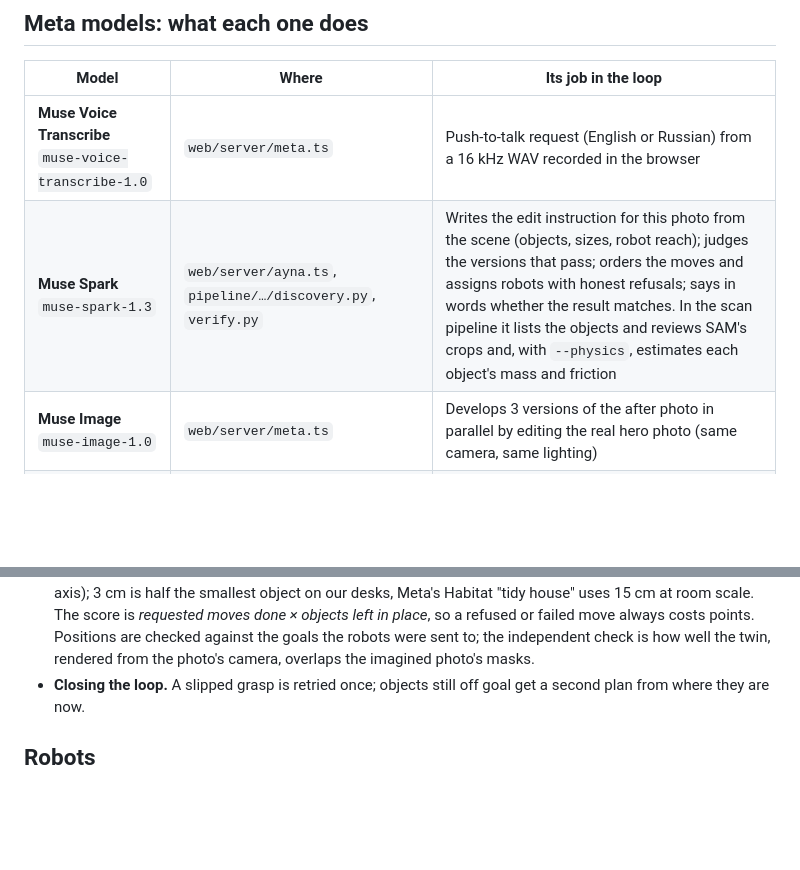
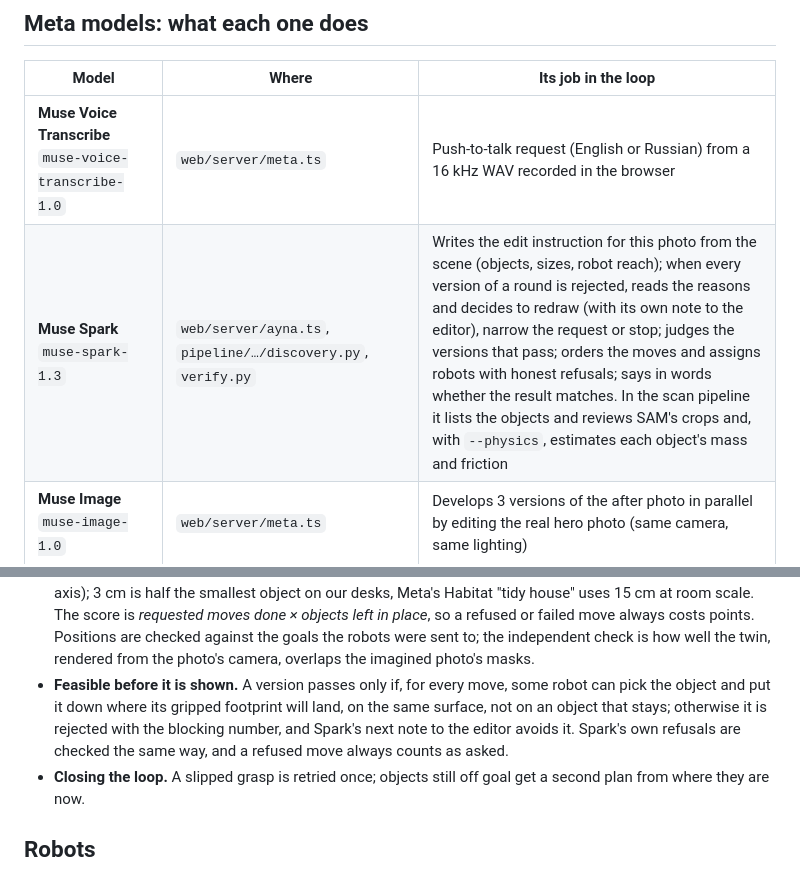
Before and after one commit to sabr2007/meta-global-hackathon, a Markdown page: README.md, 2 parts joined by grey strips. Drawn GitHub-style; blank space fills up the shorter version.

Commit message:
docs: README's loop shows Spark's decision between rounds and the feasibility check

```diff
--- a/README.md
+++ b/README.md
@@ -36,7 +36,7 @@ automatic check is also a ready evaluation episode for a robot policy in a real
 | Model | Where | Its job in the loop |
 |---|---|---|
 | **Muse Voice Transcribe** `muse-voice-transcribe-1.0` | `web/server/meta.ts` | Push-to-talk request (English or Russian) from a 16 kHz WAV recorded in the browser |
-| **Muse Spark** `muse-spark-1.3` | `web/server/ayna.ts`, `pipeline/…/discovery.py`, `verify.py` | Writes the edit instruction for this photo from the scene (objects, sizes, robot reach); judges the versions that pass; orders the moves and assigns robots with honest refusals; says in words whether the result matches. In the scan pipeline it lists the objects and reviews SAM's crops and, with `--physics`, estimates each object's mass and friction |
+| **Muse Spark** `muse-spark-1.3` | `web/server/ayna.ts`, `pipeline/…/discovery.py`, `verify.py` | Writes the edit instruction for this photo from the scene (objects, sizes, robot reach); when every version of a round is rejected, reads the reasons and decides to redraw (with its own note to the editor), narrow the request or stop; judges the versions that pass; orders the moves and assigns robots with honest refusals; says in words whether the result matches. In the scan pipeline it lists the objects and reviews SAM's crops and, with `--physics`, estimates each object's mass and friction |
 | **Muse Image** `muse-image-1.0` | `web/server/meta.ts` | Develops 3 versions of the after photo in parallel by editing the real hero photo (same camera, same lighting) |
 | **SAM 3.1** `sam-3.1` | `web/server/meta.ts`, `pipeline/…/segmentation.py` | Finds every scanned object in the real photo and in each version; the conservation check rejects versions where an object vanished, appeared or changed size; the after masks become metric goals |
 | **SAM 3D Objects** (open weights, hosted on fal) | `pipeline/…/reconstruct.py` | A full 3D mesh and pose for every object mask; levelled, matched to its silhouette in the photo, placed on the LiDAR points (or on the table when LiDAR sees through it), painted with the photo's colours and simulated as a body |
@@ -87,6 +88,10 @@ flowchart LR
   at room scale. The score is *requested moves done × objects left in place*, so a refused or failed move
   always costs points. Positions are checked against the goals the robots were sent to; the independent
   check is how well the twin, rendered from the photo's camera, overlaps the imagined photo's masks.
+- **Feasible before it is shown.** A version passes only if, for every move, some robot can pick the
+  object and put it down where its gripped footprint will land, on the same surface, not on an object
+  that stays; otherwise it is rejected with the blocking number, and Spark's next note to the editor
+  avoids it. Spark's own refusals are checked the same way, and a refused move always counts as asked.
 - **Closing the loop.** A slipped grasp is retried once; objects still off goal get a second plan from
   where they are now.
 
```
Also changed, not shown: other parts of README.md (+3 -2 lines).
